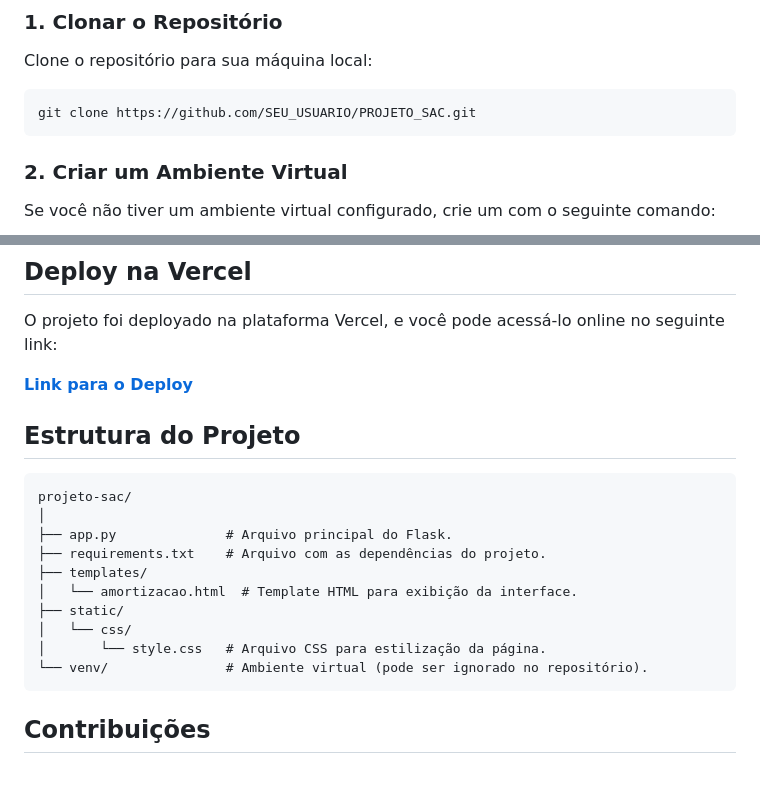
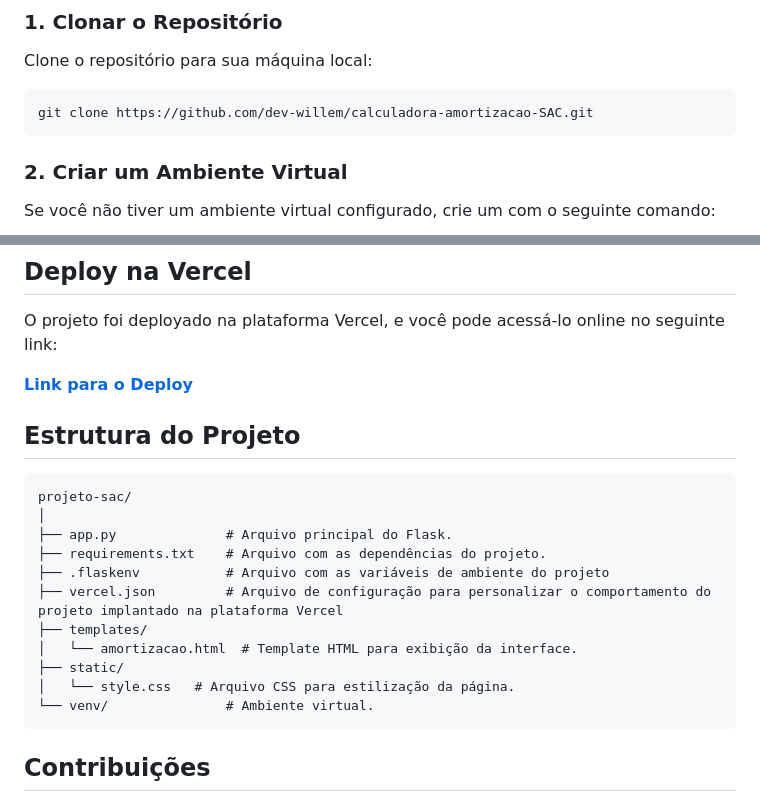
Before and after one commit to dev-willem/calculadora-amortizacao-SAC, a Markdown page: README.md, 2 parts joined by grey strips. Rendered like a GitHub page; blank space fills up the shorter version.

````diff
--- a/README.md
+++ b/README.md
@@ -23,7 +23,7 @@ O projeto foi desenvolvido para um trabalho escolar e está disponível na plata
 Clone o repositório para sua máquina local:
 
 ```bash
-git clone https://github.com/SEU_USUARIO/PROJETO_SAC.git
+git clone https://github.com/dev-willem/calculadora-amortizacao-SAC.git
 ```
 
 ### 2. Criar um Ambiente Virtual
@@ -104,12 +104,13 @@ projeto-sac/
 │
 ├── app.py              # Arquivo principal do Flask.
 ├── requirements.txt    # Arquivo com as dependências do projeto.
+├── .flaskenv           # Arquivo com as variáveis de ambiente do projeto
+├── vercel.json         # Arquivo de configuração para personalizar o comportamento do projeto implantado na plataforma Vercel
 ├── templates/
 │   └── amortizacao.html  # Template HTML para exibição da interface.
 ├── static/
-│   └── css/
-│       └── style.css   # Arquivo CSS para estilização da página.
-└── venv/               # Ambiente virtual (pode ser ignorado no repositório).
+│   └── style.css   # Arquivo CSS para estilização da página.
+└── venv/               # Ambiente virtual.
 ```
 
 ## Contribuições
````
Also changed, not shown: other parts of README.md (+1 -1 lines).
